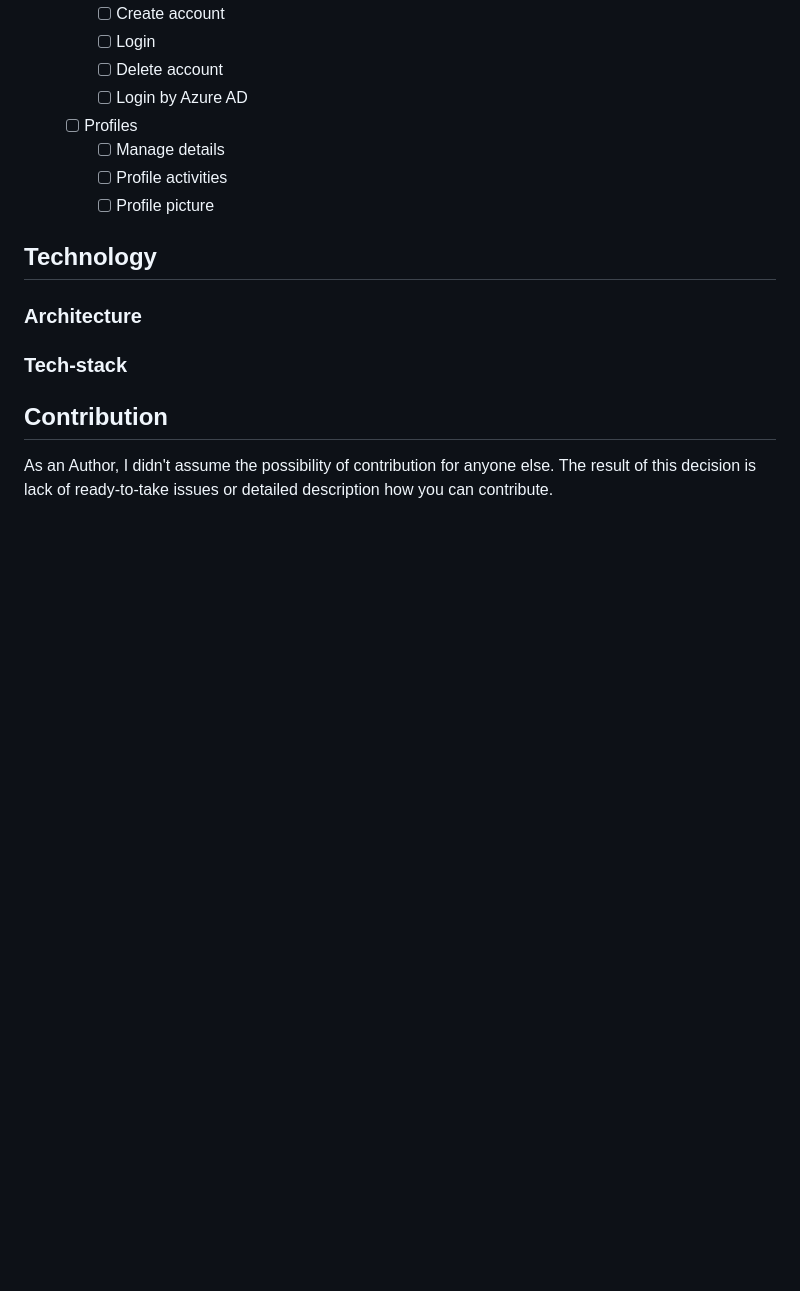
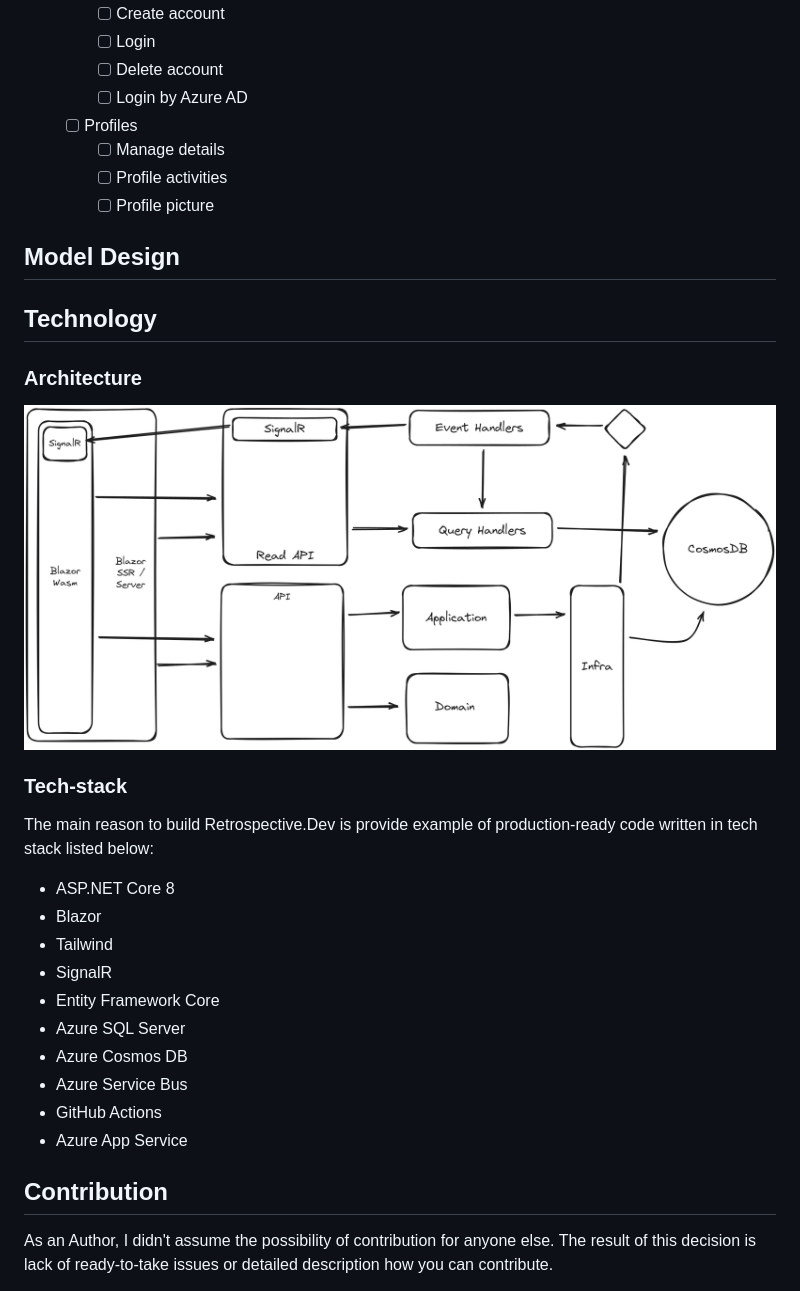
Before and after one commit to zajacmarekcom/retrospective, a Markdown page: README.md, the part around the change. GitHub-like rendering; pictures changed too: retrospective-architecture.png (added); blank space fills up the shorter version.

Commit message:
Architecture image uploaded

```diff
--- a/README.md
+++ b/README.md
@@ -59,11 +59,28 @@ Here is a list of planned features in Retrospective. Implemented features are ma
         - [ ] Profile activities
         - [ ] Profile picture
 
+## Model Design
+
 ## Technology
 
 ### Architecture
 
+![Project architecture](retrospective-architecture.png "Project architecture")
+
 ### Tech-stack
+
+The main reason to build Retrospective.Dev is provide example of production-ready code written in tech stack listed below:
+
+- ASP.NET Core 8
+- Blazor
+- Tailwind
+- SignalR
+- Entity Framework Core
+- Azure SQL Server
+- Azure Cosmos DB
+- Azure Service Bus
+- GitHub Actions
+- Azure App Service
 
 ## Contribution
 
```
